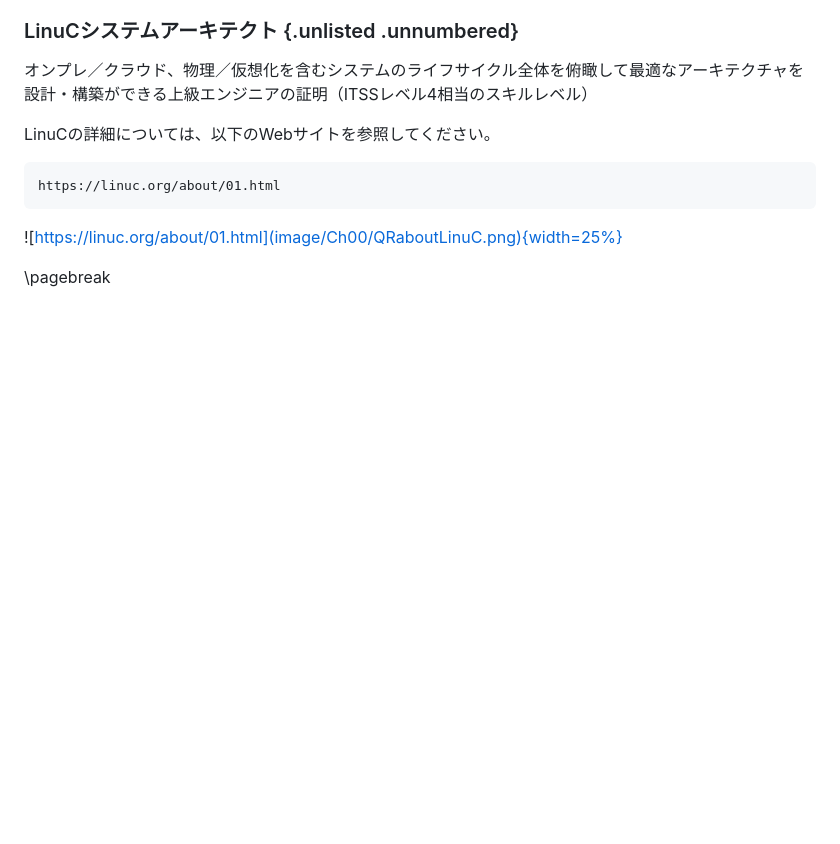
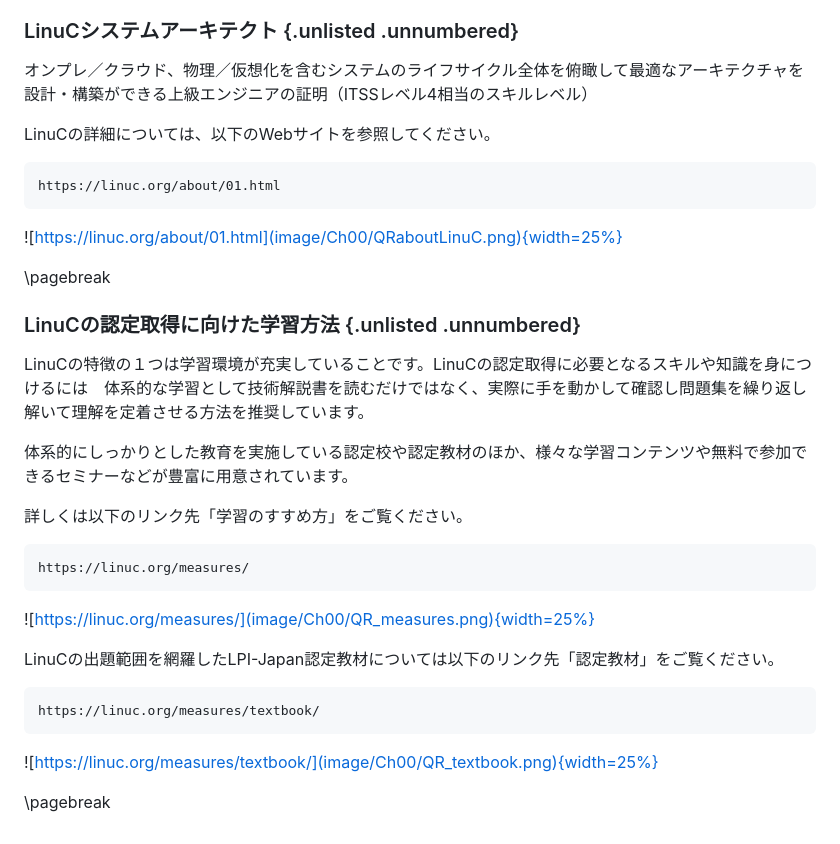
Before and after one commit to lpi-japan/admin-text, a Markdown page: Chapter00.md, the part around the change. Rendered like a GitHub page; blank space fills up the shorter version.

Commit message:
前書きにlinux-textと同じ紹介文を追加

````diff
--- a/Chapter00.md
+++ b/Chapter00.md
@@ -165,3 +165,27 @@ https://linuc.org/about/01.html
 ![https://linuc.org/about/01.html](image/Ch00/QRaboutLinuC.png){width=25%}
 
 \pagebreak
+
+
+### LinuCの認定取得に向けた学習方法 {.unlisted .unnumbered}
+LinuCの特徴の１つは学習環境が充実していることです。LinuCの認定取得に必要となるスキルや知識を身につけるには　体系的な学習として技術解説書を読むだけではなく、実際に手を動かして確認し問題集を繰り返し解いて理解を定着させる方法を推奨しています。
+
+体系的にしっかりとした教育を実施している認定校や認定教材のほか、様々な学習コンテンツや無料で参加できるセミナーなどが豊富に用意されています。
+
+詳しくは以下のリンク先「学習のすすめ方」をご覧ください。
+
+```
+https://linuc.org/measures/
+```
+
+![https://linuc.org/measures/](image/Ch00/QR_measures.png){width=25%}
+
+LinuCの出題範囲を網羅したLPI-Japan認定教材については以下のリンク先「認定教材」をご覧ください。
+
+```
+https://linuc.org/measures/textbook/
+```
+
+![https://linuc.org/measures/textbook/](image/Ch00/QR_textbook.png){width=25%}
+
+\pagebreak
````
Also changed, not shown: image/Ch00/QR_measures.png (added), image/Ch00/QR_textbook.png (added).
